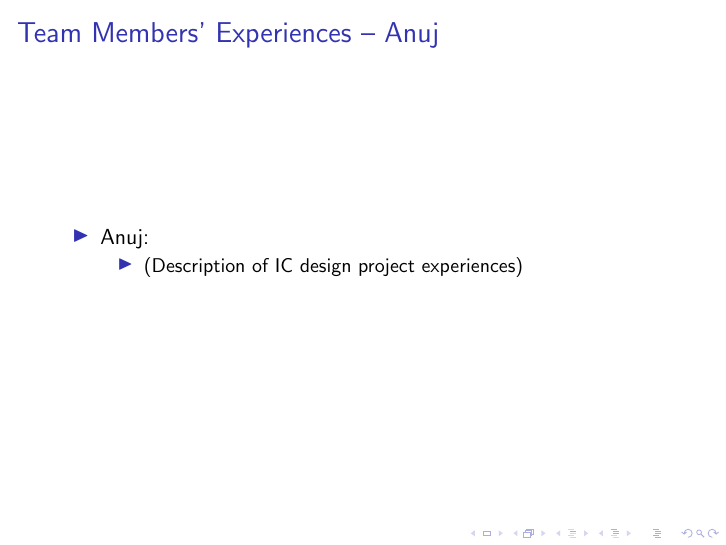
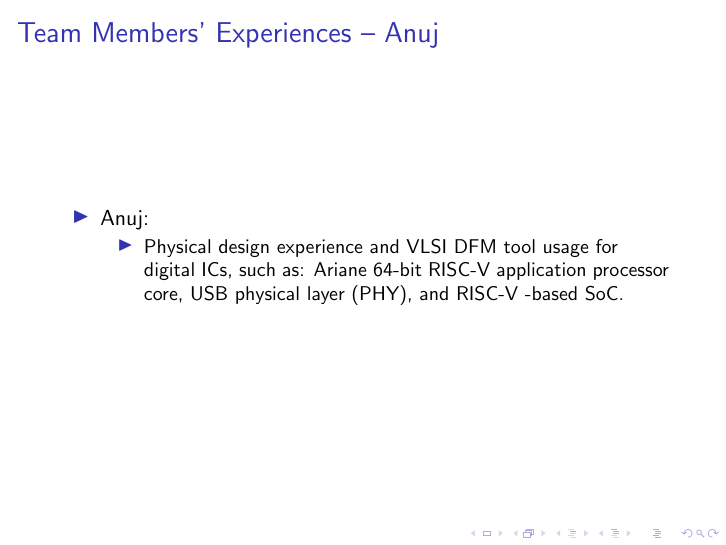
Before and after one commit to eda-ricercatore/ai-for-analog-rf-ic-design, LaTeX slides (proposal/proposal-slides/ai4aichips_proj_proposal.tex): page 8 of 14. The pictures show the PDF file proposal/proposal-slides/ai4aichips_proj_proposal.pdf that the author committed with the source.

Commit message:
Update guidelines for conflict resolution and consensus building, and some information from Mr. Anuj.

```diff
--- a/proposal/proposal-slides/ai4aichips_proj_proposal.tex
+++ b/proposal/proposal-slides/ai4aichips_proj_proposal.tex
@@ -303,7 +303,14 @@
 	\begin{itemize}
 	\item Anuj: %\vspace{-0.3cm}
 		\begin{itemize} %\itemsep -2pt
-		\item (Description of IC design project experiences)
+		\item Physical design experience and VLSI DFM tool usage for digital ICs, such as: Ariane 64-bit RISC-V application processor core, USB physical layer (PHY), and RISC-V -based SoC.
+%	Executed logic synthesis and design constraints optimization for the Ariane 64-bit RISC-V application processor core on a 45nm node, successfully managing a complex netlist of ?90K standard cells and 137 macros.? Developing block-level floorplanning and initial macro placement strategies to optimize area efficiency, congestion, and wirelength for the high-macro-count design.
+%	USB PHY? Multi-Voltage Physical Design | 32nm Node: EDA Tools: Synopsys IC Compiler II (ICC2), Design Compiler? Executed complete RTL-to-GDSII flow using ICC2 & Design Compiler for a 12 Mbps USB PHY (? 6.6K cells), achieving DRC/LVS clean signoff with +4.64 ns setup WNS and positive hold slack.? Designed UPF-based dual-voltage floorplan (1.16V/0.95V) with level shifters and PDN, and optimized placement, CTS & routing (30 ps skew, low congestion) using NDR and DFM techniques.
+%	RISC-V SoC RTL-to-GDSII Physical Implementation | SKY130 PDK: Executed complete RTL-to-GDSII flow using OpenLANE/OpenROAD for a RISC-V SoC (? 32K instances), integrating mixed-signal macros (PLL/DAC) and achieving optimized floorplan with reduced wirelength.? Performed placement, CTS & STA optimization, achieving timing closure (0 WNS/TNS) with +5.55 ns setup slack, 21 mW power, and low routing congestion (<3%) with DRC-clean signof
+
+%	Executed logic synthesis and design constraints optimization for the Ariane 64-bit RISC-V application processor core on a 45nm node, successfully managing a complex netlist of ?90K standard cells and 137 macros.? Developing block-level floorplanning and initial macro placement strategies to optimize area efficiency, congestion, and wirelength for the high-macro-count design.
+%	USB PHY? Multi-Voltage Physical Design | 32nm Node: EDA Tools: Synopsys IC Compiler II (ICC2), Design Compiler? Executed complete RTL-to-GDSII flow using ICC2 & Design Compiler for a 12 Mbps USB PHY (? 6.6K cells), achieving DRC/LVS clean signoff with +4.64 ns setup WNS and positive hold slack.? Designed UPF-based dual-voltage floorplan (1.16V/0.95V) with level shifters and PDN, and optimized placement, CTS & routing (30 ps skew, low congestion) using NDR and DFM techniques.
+%	RISC-V SoC RTL-to-GDSII Physical Implementation | SKY130 PDK: Executed complete RTL-to-GDSII flow using OpenLANE/OpenROAD for a RISC-V SoC (? 32K instances), integrating mixed-signal macros (PLL/DAC) and achieving optimized floorplan with reduced wirelength.? Performed placement, CTS & STA optimization, achieving timing closure (0 WNS/TNS) with +5.55 ns setup slack, 21 mW power, and low routing congestion (<3%) with DRC-clean signof
 		\end{itemize}
 	\end{itemize}
 
```
Also changed, not shown: proposal/proposal-slides/ai4aichips_proj_proposal.pdf, 1 other file.
